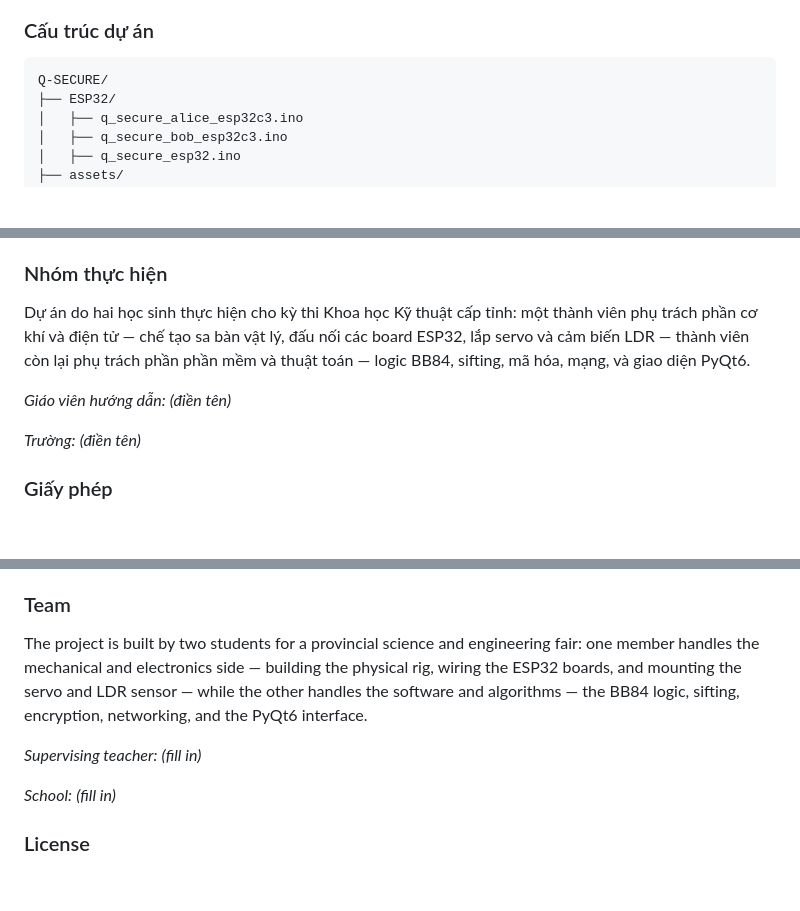
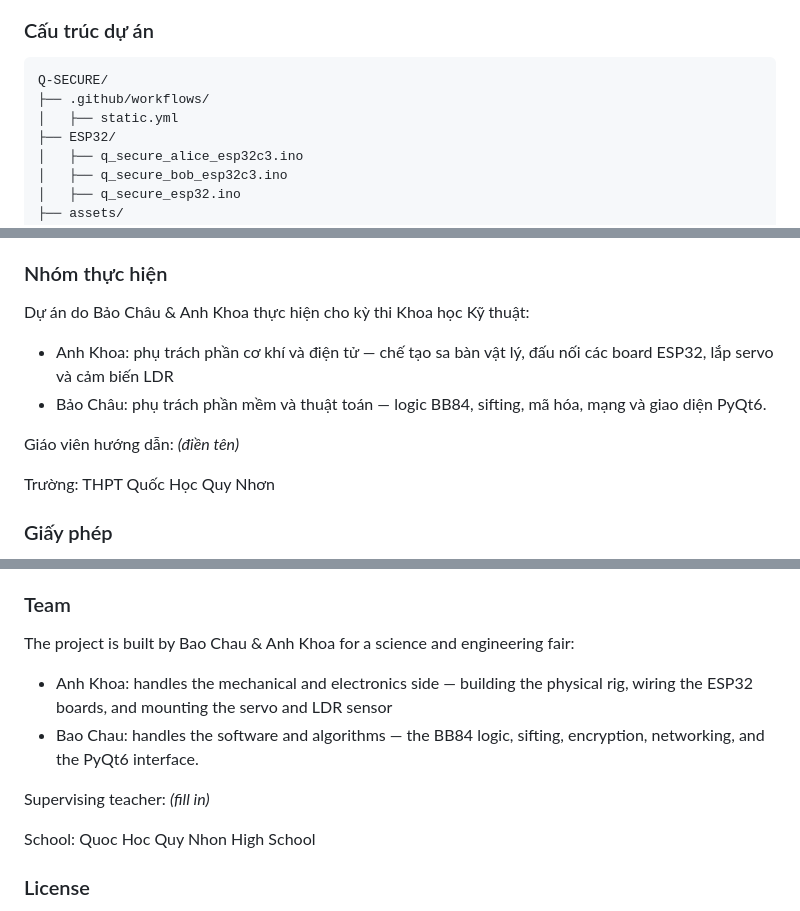
Before and after one commit to PandoraGenesis/Q-SECURE, a Markdown page: README.md, 3 parts joined by grey strips. GitHub-like rendering; blank space fills up the shorter version.

Commit message:
Revise team details in README.md
Updated team member names and responsibilities in both Vietnamese and English sections of the README.

````diff
--- a/README.md
+++ b/README.md
@@ -50,6 +50,8 @@ Hệ thống chạy trên hai máy tính độc lập trong cùng một mạng L
 
 ```
 Q-SECURE/
+├── .github/workflows/
+│   ├── static.yml
 ├── ESP32/
 │   ├── q_secure_alice_esp32c3.ino
 │   ├── q_secure_bob_esp32c3.ino
@@ -93,11 +95,13 @@ Q-SECURE/
 
 ### Nhóm thực hiện
 
-Dự án do hai học sinh thực hiện cho kỳ thi Khoa học Kỹ thuật cấp tỉnh: một thành viên phụ trách phần cơ khí và điện tử — chế tạo sa bàn vật lý, đấu nối các board ESP32, lắp servo và cảm biến LDR — thành viên còn lại phụ trách phần phần mềm và thuật toán — logic BB84, sifting, mã hóa, mạng, và giao diện PyQt6.
+Dự án do Bảo Châu & Anh Khoa thực hiện cho kỳ thi Khoa học Kỹ thuật:
+   + Anh Khoa: phụ trách phần cơ khí và điện tử — chế tạo sa bàn vật lý, đấu nối các board ESP32, lắp servo và cảm biến LDR
+   + Bảo Châu: phụ trách phần mềm và thuật toán — logic BB84, sifting, mã hóa, mạng và giao diện PyQt6.
 
-*Giáo viên hướng dẫn:* _(điền tên)_
+Giáo viên hướng dẫn: _(điền tên)_
 
-*Trường:* _(điền tên)_
+Trường: THPT Quốc Học Quy Nhơn
 
 ### Giấy phép
 
@@ -185,11 +191,13 @@ Q-SECURE/
 
 ### Team
 
-The project is built by two students for a provincial science and engineering fair: one member handles the mechanical and electronics side — building the physical rig, wiring the ESP32 boards, and mounting the servo and LDR sensor — while the other handles the software and algorithms — the BB84 logic, sifting, encryption, networking, and the PyQt6 interface.
+The project is built by Bao Chau & Anh Khoa for a science and engineering fair:
+   + Anh Khoa: handles the mechanical and electronics side — building the physical rig, wiring the ESP32 boards, and mounting the servo and LDR sensor
+   + Bao Chau: handles the software and algorithms — the BB84 logic, sifting, encryption, networking, and the PyQt6 interface.
 
-*Supervising teacher:* _(fill in)_
+Supervising teacher: _(fill in)_
 
-*School:* _(fill in)_
+School: Quoc Hoc Quy Nhon High School
 
 ### License
 
````
Also changed, not shown: other parts of README.md (+2 -0 lines).
